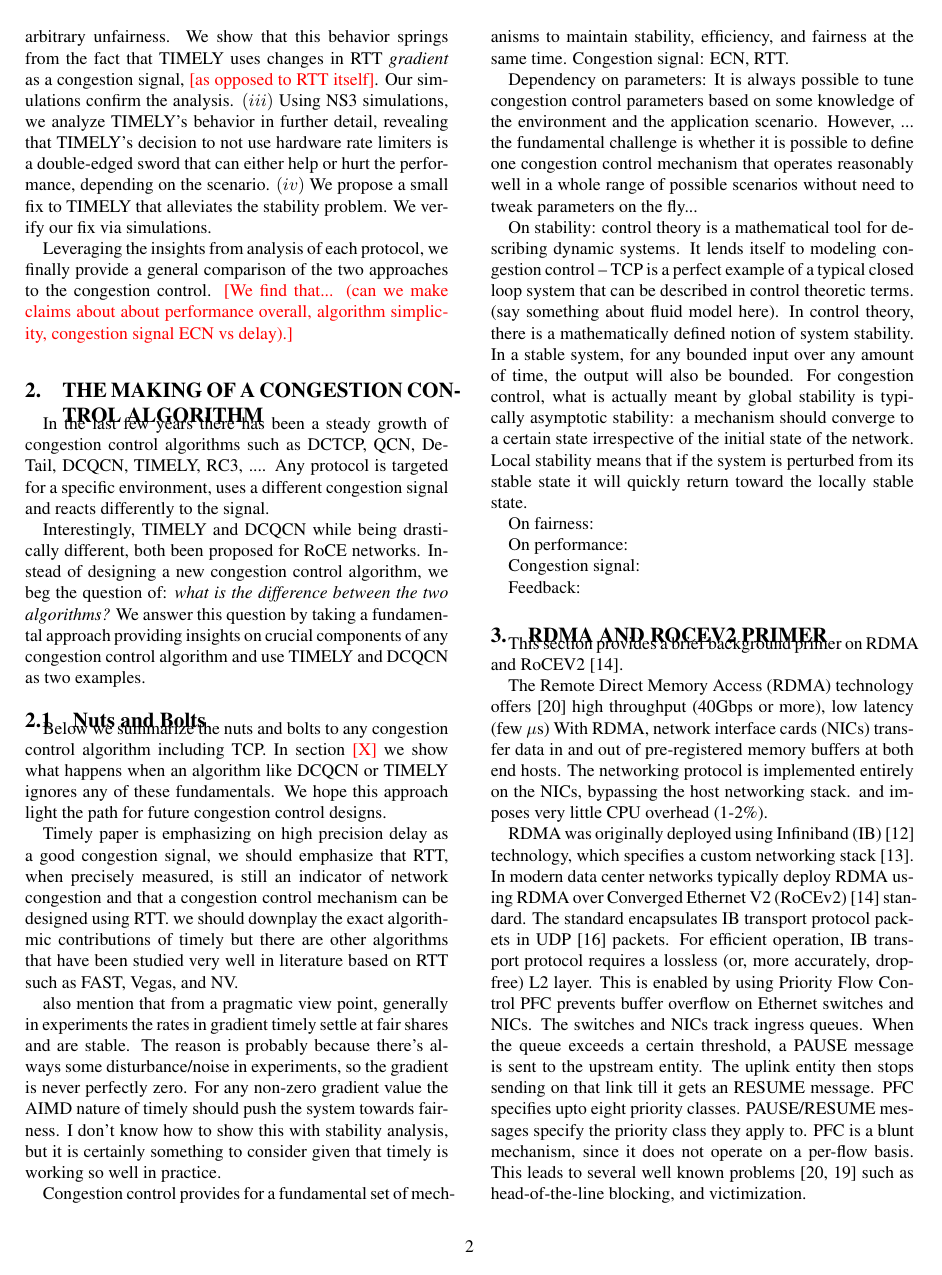
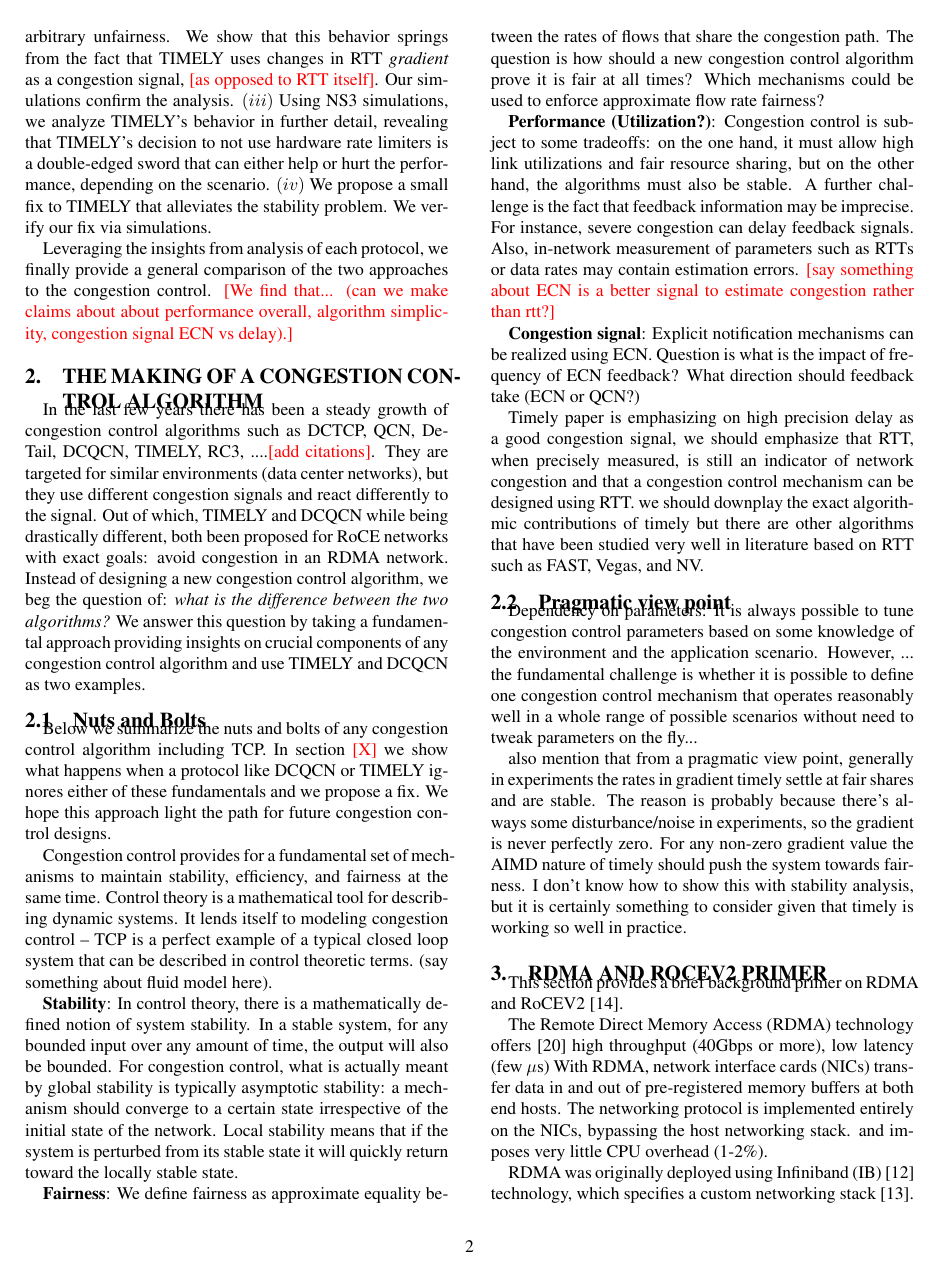
Before and after one commit to jitupadhye-zz/rdma, a LaTeX paper (paper/main.tex, which reads paper/congestion-control.tex): page 2 of 9. Compiled offline with pdfLaTeX.

Commit message:
on congestion control

```diff
--- a/paper/congestion-control.tex
+++ b/paper/congestion-control.tex
@@ -1,11 +1,37 @@
 \section{The making of a congestion control algorithm}
 
-In the last few years there has been a steady growth of congestion control algorithms such as DCTCP, QCN, DeTail, DCQCN, TIMELY, RC3, .... Any protocol is targeted for a specific environment, uses a different congestion signal and reacts differently to the signal.
-
-Interestingly, TIMELY and DCQCN while being drastically different, both been proposed for RoCE networks. Instead of designing a new congestion control algorithm, we beg the question of: \textit{what is the difference between the two algorithms?} We answer this question by taking a fundamental approach providing insights on crucial components of any congestion control algorithm and use TIMELY and DCQCN as two examples.
+In the last few years there has been a steady growth of congestion control algorithms such as DCTCP, QCN, DeTail, DCQCN, TIMELY, RC3, ....\fixme{add citations}. They are targeted for similar environments (data center networks), but they use different congestion signals and react differently to the signal. Out of which, TIMELY and DCQCN while being drastically different, both been proposed for RoCE networks with exact goals: avoid congestion in an RDMA network. Instead of designing a new congestion control algorithm, we beg the question of: \textit{what is the difference between the two algorithms?} We answer this question by taking a fundamental approach providing insights on crucial components of any congestion control algorithm and use TIMELY and DCQCN as two examples.
 
 \subsection{Nuts and Bolts}
-Below we summarize the nuts and bolts to any congestion control algorithm including TCP. In section \fixme{X} we show what happens when an algorithm like DCQCN or TIMELY ignores any of these fundamentals. We hope this approach light the path for future congestion control designs.
+Below we summarize the nuts and bolts of any congestion control algorithm including TCP. In section \fixme{X} we show what happens when a protocol like DCQCN or TIMELY ignores either of these fundamentals and we propose a fix. We hope this approach light the path for future congestion control designs.
+
+Congestion control provides for a fundamental set of mechanisms to maintain
+stability, efficiency, and fairness at the same time. Control theory is a mathematical tool for describing dynamic
+systems. It lends itself to modeling congestion control -- TCP is a perfect
+example of a typical closed loop system that can be described in control
+theoretic terms. (say something about fluid model here).
+
+
+{\textbf{Stability}}: In control theory, there is a mathematically defined notion of system stability.  In a stable
+system, for any bounded input over any amount of time, the output will also be
+bounded.  For congestion control, what is actually meant by global  stability is
+typically asymptotic stability: a mechanism should converge to a certain state
+irrespective of the initial state of the network. Local stability means that if
+the system is perturbed from its stable state it will quickly return toward the
+locally stable state.
+
+{\textbf{Fairness}}:
+We define fairness as approximate equality between the rates of flows that share the congestion path. The question is how should a new congestion control algorithm prove it is fair at all times?
+Which mechanisms could be used to enforce approximate flow rate fairness?
+
+
+{\textbf{Performance (Utilization?)}}:
+Congestion control is subject to some tradeoffs: on the one hand, it must allow high link utilizations and fair resource sharing, but on the other hand, the algorithms must also be stable. A further challenge is the fact that feedback information may be imprecise.  For instance, severe congestion can delay feedback signals.  Also, in-network
+measurement of parameters such as RTTs or data rates may contain estimation errors. \fixme{say something about ECN is a better signal to estimate congestion rather than rtt?}
+
+
+{\textbf{Congestion signal}}:
+ Explicit notification mechanisms can be realized using ECN. Question is what is the impact of frequency of ECN feedback? What direction should feedback take (ECN or QCN?)
 
 Timely paper is emphasizing on high precision delay as a good congestion signal,
 we should emphasize that RTT, when precisely measured, is still an indicator of
@@ -14,6 +40,14 @@ RTT. we should downplay the exact algorithmic contributions of timely but there
 are other algorithms that have been studied very well in literature based on RTT
 such as FAST, Vegas, and NV.
 
+\subsection{Pragmatic view point}
+
+Dependency on parameters: It is always possible to tune congestion control
+parameters based on some knowledge of the environment and the application
+scenario. However, ... the fundamental challenge is whether it is possible to
+define one congestion control mechanism that operates reasonably well in a whole
+range of possible scenarios without need to tweak parameters on the fly...
+
 also mention that from a pragmatic view point, generally in experiments the
 rates in gradient timely settle at fair shares and are stable. The reason is
 probably because there's always some disturbance/noise in experiments, so the
@@ -21,37 +55,3 @@ gradient is never perfectly zero. For any non-zero gradient value the AIMD
 nature of timely should push the system towards fairness. I don't know how to
 show this with stability analysis, but it is certainly something to consider
 given that timely is working so well in practice.
-
-
-Congestion control provides for a fundamental set of mechanisms to maintain
-stability, efficiency, and fairness at the same time. Congestion signal: ECN,
-RTT.
-
-Dependency on parameters: It is always possible to tune congestion control
-parameters based on some knowledge of the environment and the application
-scenario. However, ... the fundamental challenge is whether it is possible to
-define one congestion control mechanism that operates reasonably well in a whole
-range of possible scenarios without need to tweak parameters on the fly...
-
-
-On stability: control theory is a mathematical tool for describing dynamic
-systems. It lends itself to modeling congestion control -- TCP is a perfect
-example of a typical closed loop system that can be described in control
-theoretic terms. (say something about fluid model here). In control theory,
-there is a mathematically defined notion of system stability.  In a stable
-system, for any bounded input over any amount of time, the output will also be
-bounded.  For congestion control, what is actually meant by global  stability is
-typically asymptotic stability: a mechanism should converge to a certain state
-irrespective of the initial state of the network. Local stability means that if
-the system is perturbed from its stable state it will quickly return toward the
-locally stable state.
-
-
-On fairness:
-
-
-On performance:
-
-Congestion signal:
-
-Feedback:
```
